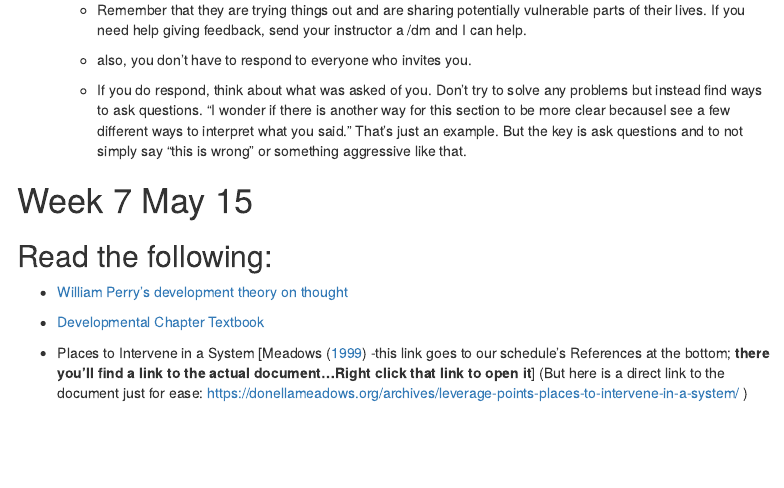
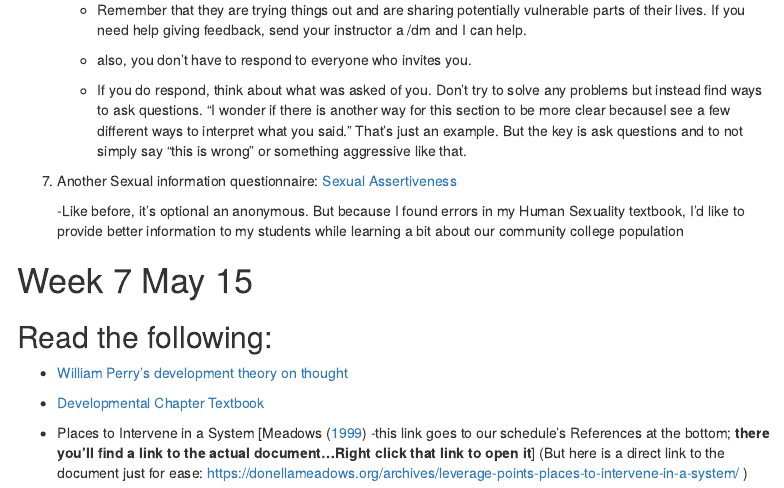
Before and after one commit to teacher-brian/Gen_psych, an R Markdown document (General_Psych_schedule.Rmd): the page in a window 1100 px wide, from 10870 px down. The pictures show the output file General_Psych_schedule.html that the author committed with the source, opened offline; menus at the side of the page are left out.

Commit message:
added sex assertivness

```diff
--- a/General_Psych_schedule.Rmd
+++ b/General_Psych_schedule.Rmd
@@ -503,6 +503,9 @@ C. Read [How to Study, By Brian Holt](https://docs.google.com/document/d/1j9LFqr
 
     * If you do respond, think about what was asked of you.  Don't try to solve any problems but instead find ways to ask questions.  "I wonder if there is another way for this section to be more clear becauseI see a few different ways to interpret what you said."  That's just an example.  But the key is ask questions and to not simply say "this is wrong" or something aggressive like that.
 
+7. Another Sexual information questionnaire:  [Sexual Assertiveness](https://docs.google.com/forms/d/e/1FAIpQLSfCHJDqjWxvaJZRBZYdZL_TjbDyZG_4XGwgNebWbzaPwIY2Pg/viewform){target='_blank'}
+
+    -Like before, it's optional an anonymous.  But because I found errors in my Human Sexuality textbook, I'd like to provide better information to my students while learning a bit about our community college population
 
 
 # Week 7  May 15 {#Week7}
```
Also changed, not shown: General_Psych_schedule.html.
